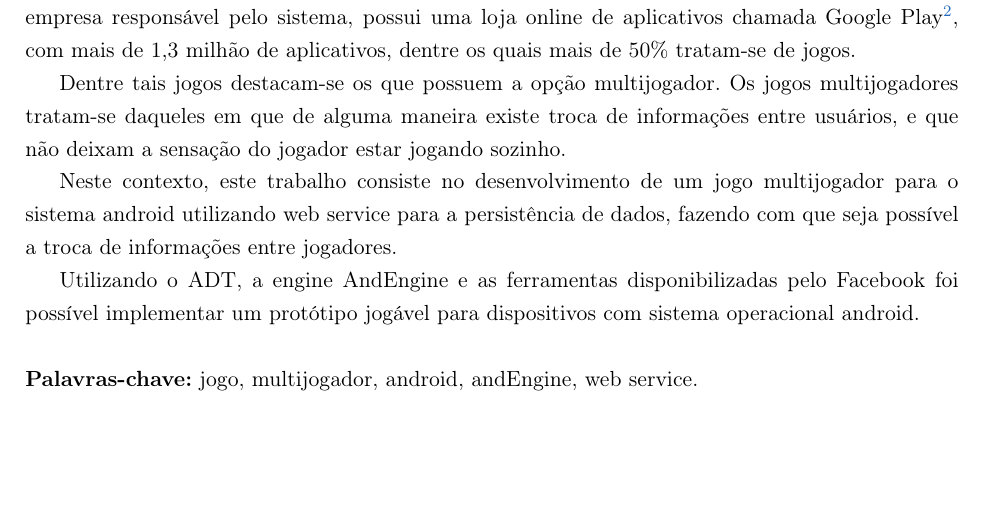
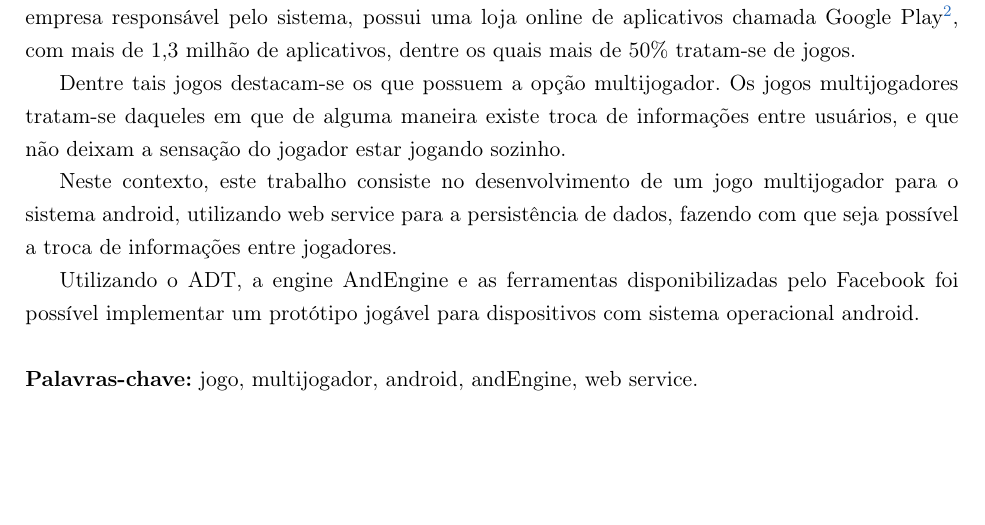
Before and after one commit to murch2/TCC, a LaTeX book (monografia/monografia.tex): part of page 5 of 53, cut so that both start at the same text. Compiled offline with pdfLaTeX; the source files are stored in an older character set and shown here as Unicode.

Commit message:
Monografia Erro 4

```diff
--- a/monografia/monografia.tex
+++ b/monografia/monografia.tex
@@ -190,7 +190,7 @@ Google: \url{http://www.google.com.br}}, empresa responsável pelo sistema, poss
     Dentre tais jogos destacam-se os que possuem a opção multijogador. Os jogos multijogadores tratam-se daqueles em que de
 alguma maneira existe troca de informações entre usuários, e que não deixam a sensação do jogador estar jogando sozinho.
 
-    Neste contexto, este trabalho consiste no desenvolvimento de um jogo multijogador para o sistema android utilizando web
+    Neste contexto, este trabalho consiste no desenvolvimento de um jogo multijogador para o sistema android, utilizando web
 service para a persistência de dados, fazendo com que seja possível a troca de informações entre jogadores.
 
     Utilizando o ADT, a engine AndEngine e as ferramentas disponibilizadas pelo Facebook foi possível implementar um protótipo jogável para dispositivos com sistema operacional android.\\
```
